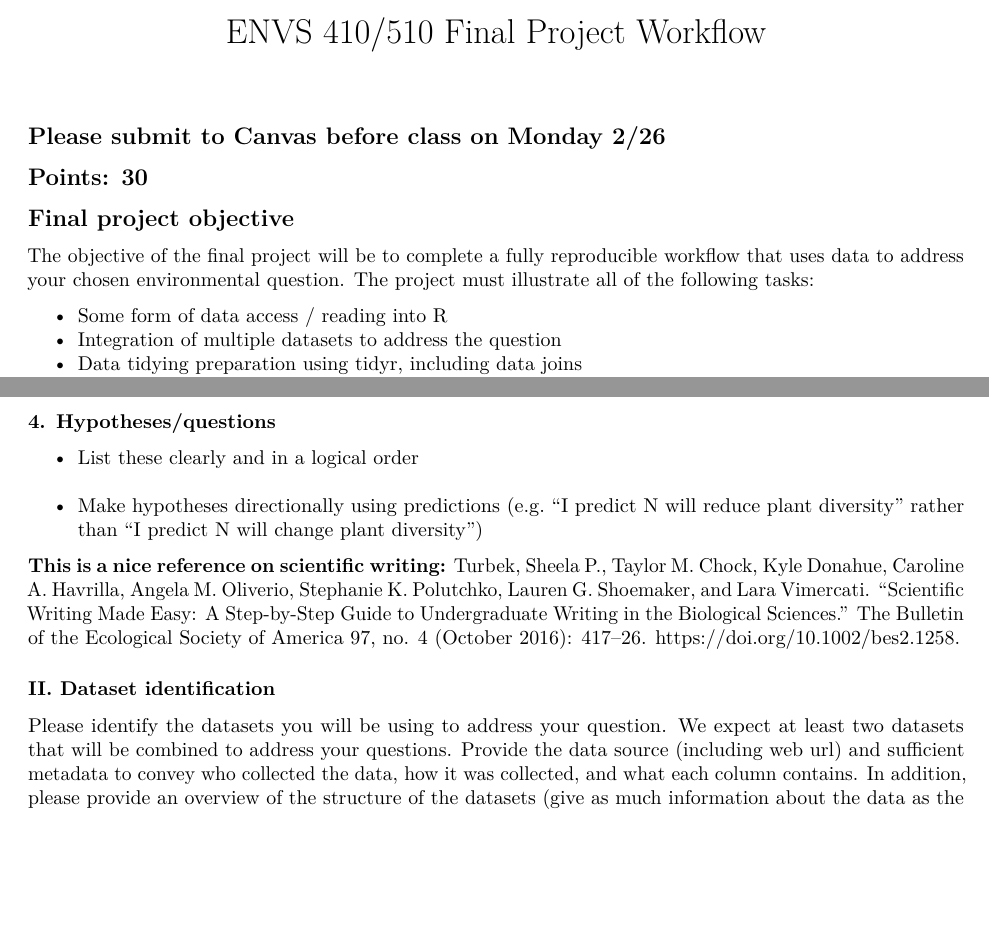
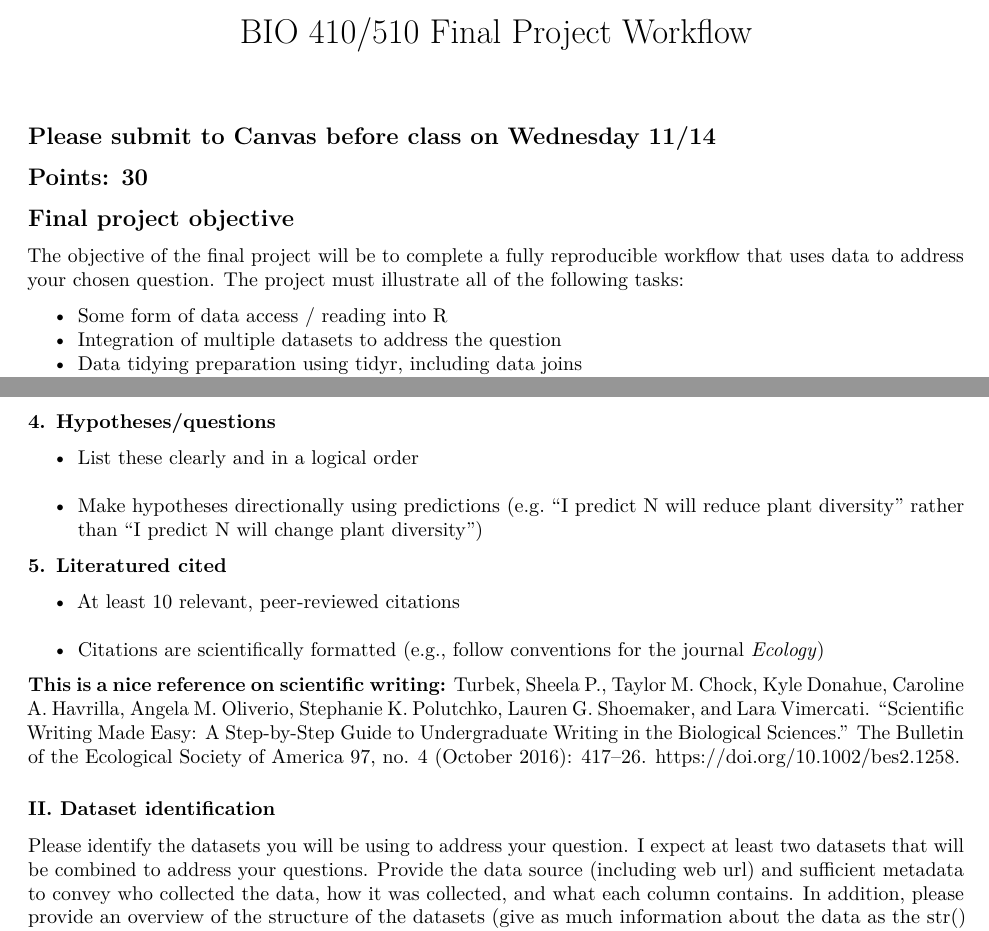
Before and after one commit to laurenmh/bio-data-course-2018, an R Markdown document (00_Syllabus-setup/FinalProjectWorkflow.Rmd): two parts of pages 1 and 2 of 2, joined at a grey line, cut so that both start at the same text, the shorter picture padded with empty space. Rendered offline with R 4.5, knitr and Pandoc, then LaTeX, with nearby package versions.

Commit message:
workflow/lit guidelines

```diff
--- a/00_Syllabus-setup/FinalProjectWorkflow.Rmd
+++ b/00_Syllabus-setup/FinalProjectWorkflow.Rmd
@@ -1,15 +1,15 @@
 ---
-title: "ENVS 410/510 Final Project Workflow"
+title: "BIO 410/510 Final Project Workflow"
 output:
   pdf_document: default
   html_document: default
 ---
 
-## Please submit to Canvas before class on Monday 2/26
+## Please submit to Canvas before class on Wednesday 11/14
 ## Points: 30
 
 ## Final project objective
-The objective of the final project will be to complete a fully reproducible workflow that uses data to address your chosen environmental question. The project must illustrate all of the following tasks:
+The objective of the final project will be to complete a fully reproducible workflow that uses data to address your chosen question. The project must illustrate all of the following tasks:
 
 * Some form of data access / reading into R
 * Integration of multiple datasets to address the question
@@ -50,11 +50,16 @@ __4. Hypotheses/questions__
 - List these clearly and in a logical order
 - Make hypotheses directionally using predictions (e.g. "I predict N will reduce plant diversity" rather than "I predict N will change plant diversity")
 
+__5. Literatured cited__
+
+   - At least 10 relevant, peer-reviewed citations
+   - Citations are scientifically formatted (e.g., follow conventions for the journal _Ecology_)
+
 **This is a nice reference on scientific writing:** Turbek, Sheela P., Taylor M. Chock, Kyle Donahue, Caroline A. Havrilla, Angela M. Oliverio, Stephanie K. Polutchko, Lauren G. Shoemaker, and Lara Vimercati. “Scientific Writing Made Easy: A Step-by-Step Guide to Undergraduate Writing in the Biological Sciences.” The Bulletin of the Ecological Society of America 97, no. 4 (October 2016): 417–26. https://doi.org/10.1002/bes2.1258.
 
 
 ### II. Dataset identification
-Please identify the datasets you will be using to address your question. We expect at least two datasets that will be combined to address your questions. Provide the data source (including web url) and sufficient metadata to convey who collected the data, how it was collected, and what each column contains. In addition, please provide an overview of the structure of the datasets (give as much information about the data as the str() function would return).
+Please identify the datasets you will be using to address your question. I expect at least two datasets that will be combined to address your questions. Provide the data source (including web url) and sufficient metadata to convey who collected the data, how it was collected, and what each column contains. In addition, please provide an overview of the structure of the datasets (give as much information about the data as the str() function would return).
 
 ### III. Workflow plan
 In English, please describe the workflow you will use tidy your raw data, manipulate and summarize it in relevant ways, and visualize it. Please include any QAQC steps (e.g., "remove non-species such as 'miscellaneous litter' from the species column") as well as aggregation steps (e.g., "count the number of entries by plot and year to calculate species richness"). The goal here is to develop a logic to your workflow before you code.
```
Also changed, not shown: 00_Syllabus-setup/FinalProjectWorkflow.pdf (added), 00_Syllabus-setup/FinalProjectWorkflow.Rmd (2 more changed lines).
